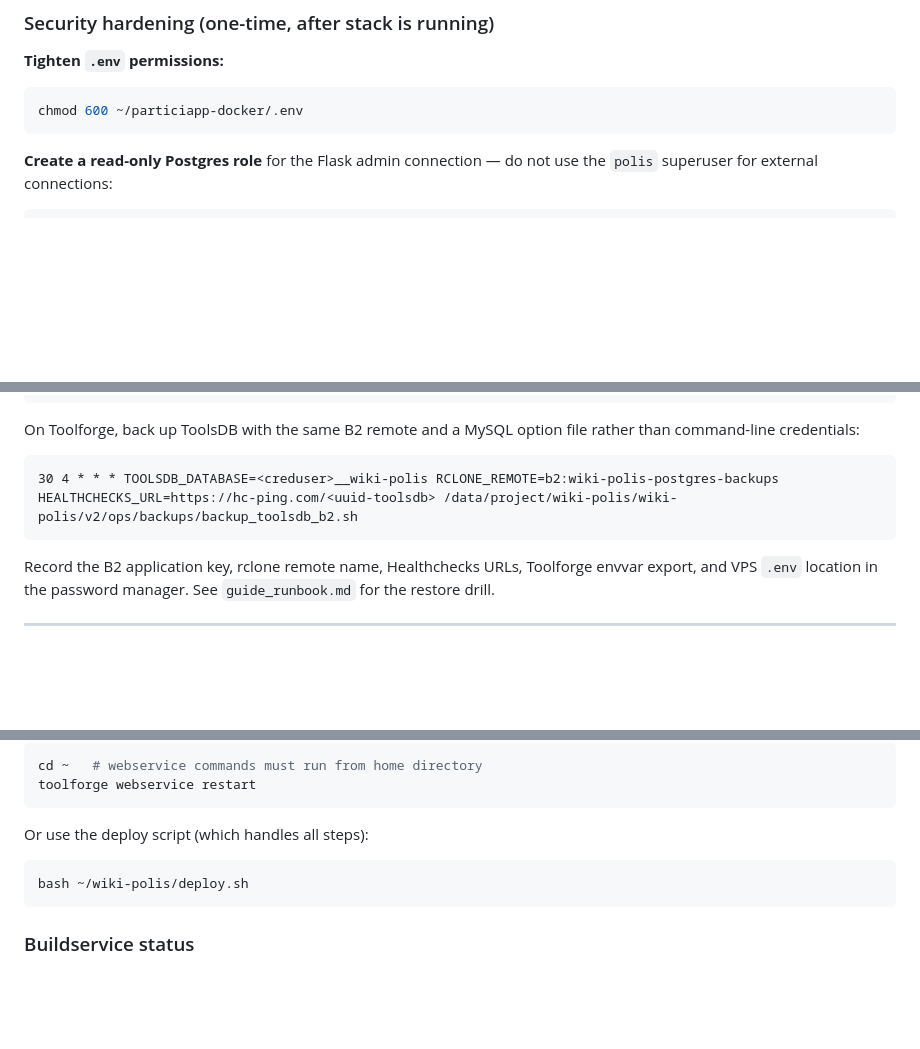
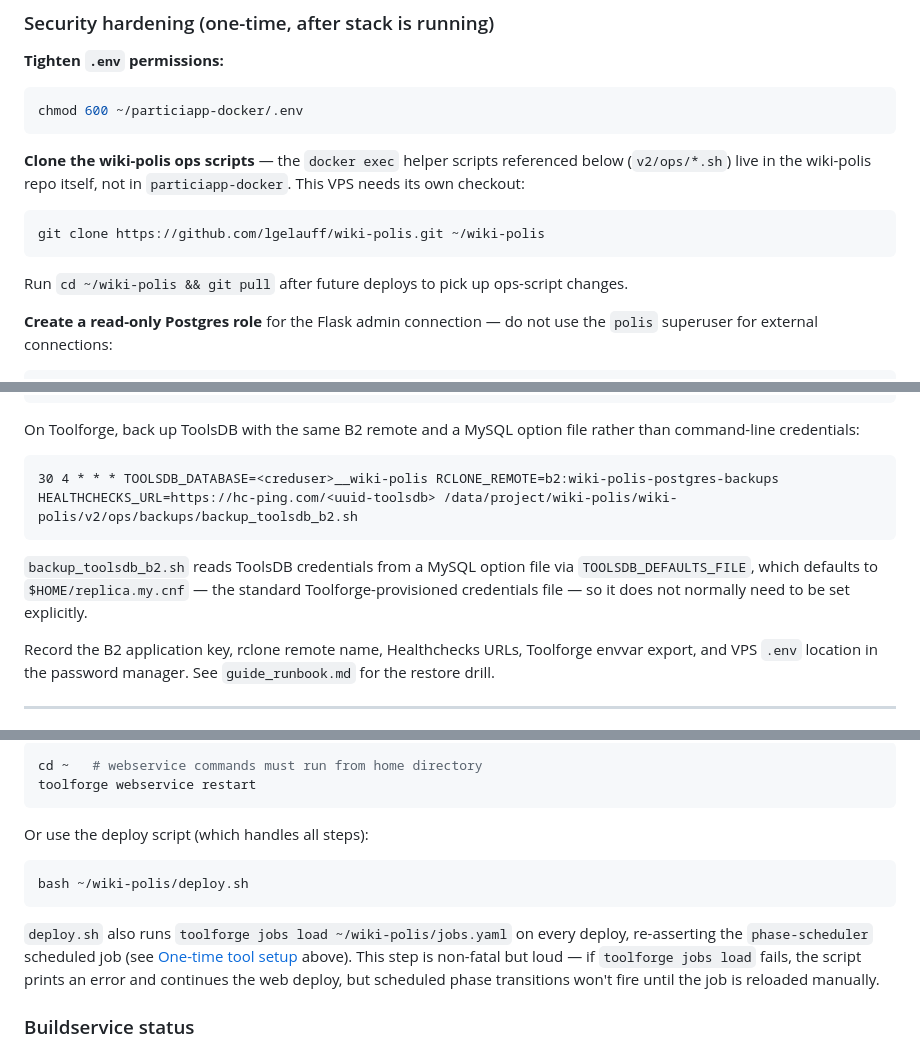
Before and after one commit to lgelauff/wiki-polis, a Markdown page: v2/guide_deployment.md, 3 parts joined by grey strips. Drawn GitHub-style; blank space fills up the shorter version.

````diff
--- a/v2/guide_deployment.md
+++ b/v2/guide_deployment.md
@@ -204,6 +204,14 @@ curl -s -o /dev/null -w "%{http_code}" http://<private-ip>:8000/
 chmod 600 ~/particiapp-docker/.env
 ```
 
+**Clone the wiki-polis ops scripts** — the `docker exec` helper scripts referenced below (`v2/ops/*.sh`) live in the wiki-polis repo itself, not in `particiapp-docker`. This VPS needs its own checkout:
+
+```bash
+git clone https://github.com/lgelauff/wiki-polis.git ~/wiki-polis
+```
+
+Run `cd ~/wiki-polis && git pull` after future deploys to pick up ops-script changes.
+
 **Create a read-only Postgres role** for the Flask admin connection — do not use the `polis` superuser for external connections:
 
 ```bash
@@ -287,6 +295,10 @@ than command-line credentials:
 30 4 * * * TOOLSDB_DATABASE=<creduser>__wiki-polis RCLONE_REMOTE=b2:wiki-polis-postgres-backups HEALTHCHECKS_URL=https://hc-ping.com/<uuid-toolsdb> /data/project/wiki-polis/wiki-polis/v2/ops/backups/backup_toolsdb_b2.sh
 ```
 
+`backup_toolsdb_b2.sh` reads ToolsDB credentials from a MySQL option file via
+`TOOLSDB_DEFAULTS_FILE`, which defaults to `$HOME/replica.my.cnf` — the standard
+Toolforge-provisioned credentials file — so it does not normally need to be set explicitly.
+
 Record the B2 application key, rclone remote name, Healthchecks URLs, Toolforge envvar
 export, and VPS `.env` location in the password manager. See `guide_runbook.md` for the
 restore drill.
@@ -469,6 +489,12 @@ Or use the deploy script (which handles all steps):
 bash ~/wiki-polis/deploy.sh
 ```
 
+`deploy.sh` also runs `toolforge jobs load ~/wiki-polis/jobs.yaml` on every deploy, re-asserting
+the `phase-scheduler` scheduled job (see [One-time tool setup](#one-time-tool-setup) above). This
+step is non-fatal but loud — if `toolforge jobs load` fails, the script prints an error and
+continues the web deploy, but scheduled phase transitions won't fire until the job is reloaded
+manually.
+
 ### Buildservice status
 
 Toolforge buildservice has been evaluated but is **not** the default deploy path. The
````
Also changed, not shown: other parts of v2/guide_deployment.md (+26 -3 lines).
